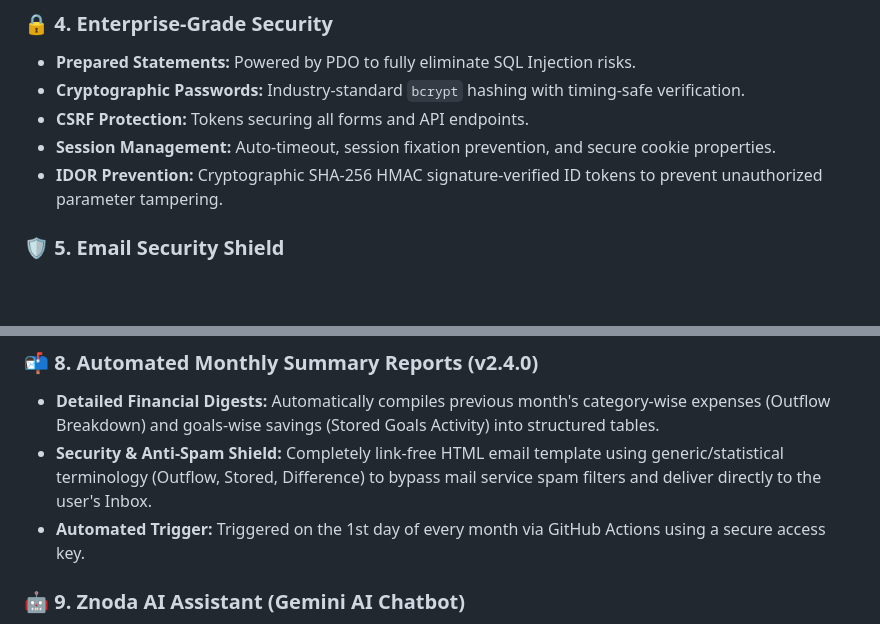
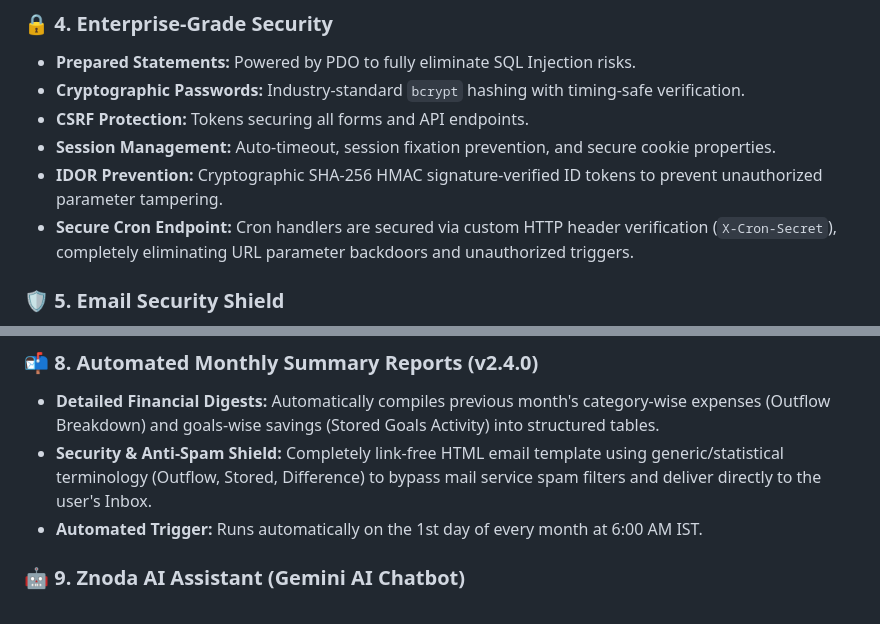
Before and after one commit to anankush/PROJECT-M, a Markdown page: README.md, 2 parts joined by grey strips. Rendered like a GitHub page; blank space fills up the shorter version.

Commit message:
Relocate cron security description to security section and polish automated trigger time

```diff
--- a/README.md
+++ b/README.md
@@ -33,6 +33,7 @@
 *   **CSRF Protection:** Tokens securing all forms and API endpoints.
 *   **Session Management:** Auto-timeout, session fixation prevention, and secure cookie properties.
 *   **IDOR Prevention:** Cryptographic SHA-256 HMAC signature-verified ID tokens to prevent unauthorized parameter tampering.
+*   **Secure Cron Endpoint:** Cron handlers are secured via custom HTTP header verification (`X-Cron-Secret`), completely eliminating URL parameter backdoors and unauthorized triggers.
 
 ### 🛡️ 5. Email Security Shield
 *   **100% Real-Time Dual-Layer Validation:** Blocks temporary/disposable burner emails (Yopmail, Mailinator, etc.) during registration.
@@ -52,7 +53,7 @@
 ### 📬 8. Automated Monthly Summary Reports (v2.4.0)
 *   **Detailed Financial Digests:** Automatically compiles previous month's category-wise expenses (Outflow Breakdown) and goals-wise savings (Stored Goals Activity) into structured tables.
 *   **Security & Anti-Spam Shield:** Completely link-free HTML email template using generic/statistical terminology (Outflow, Stored, Difference) to bypass mail service spam filters and deliver directly to the user's Inbox.
-*   **Automated Trigger:** Triggered on the 1st day of every month via GitHub Actions using a secure access key.
+*   **Automated Trigger:** Runs automatically on the 1st day of every month at 6:00 AM IST.
 
 ### 🤖 9. Znoda AI Assistant (Gemini AI Chatbot)
 *   **High-Availability Failover Queue:** Dynamic traffic-balancing API pool utilizing multiple Google Gemini and Gemma models (Gemini 3.1 Flash Lite, Gemini 2.5 Flash, Gemma 4, etc.) with automatic failovers.
```
